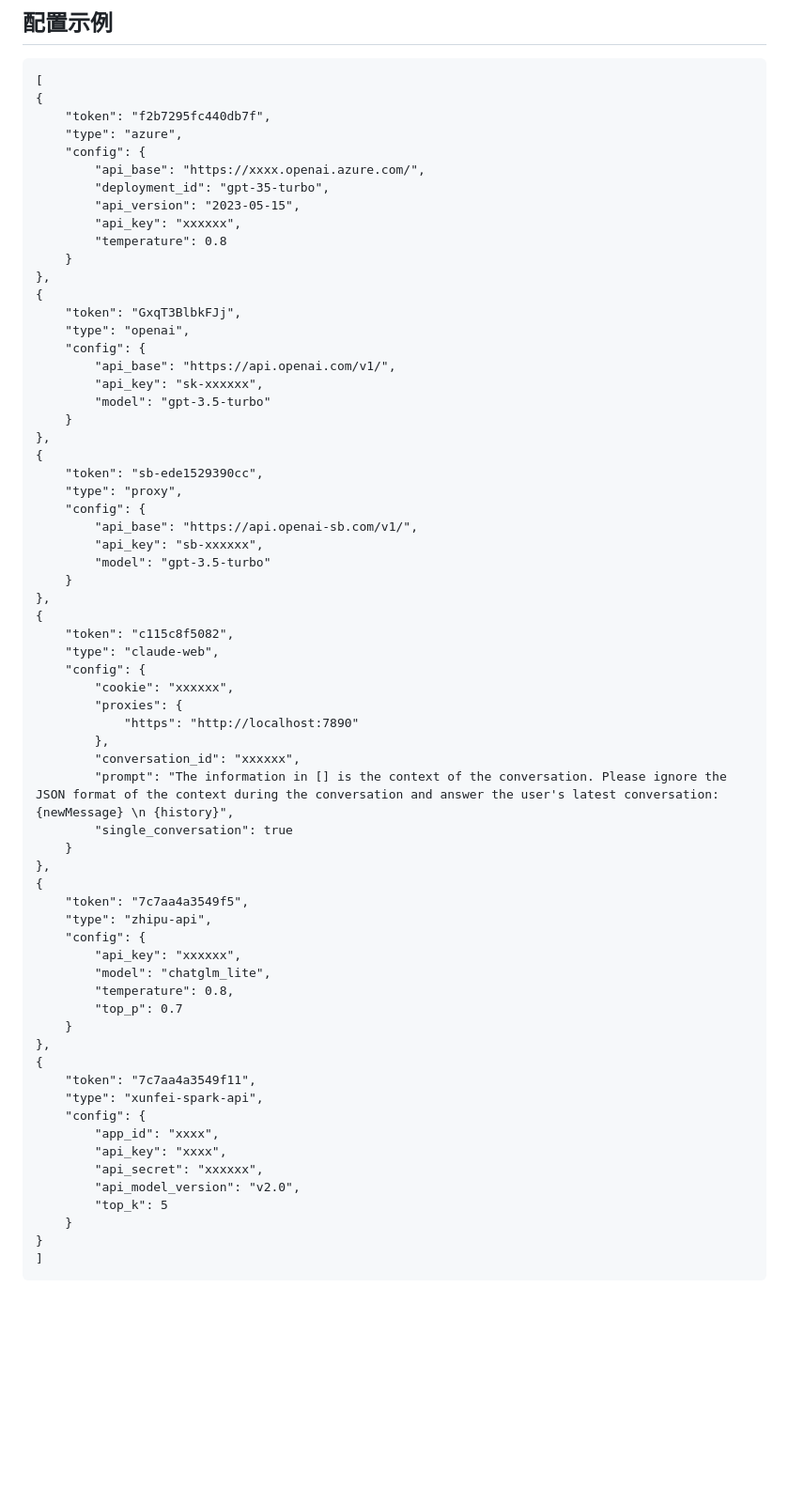
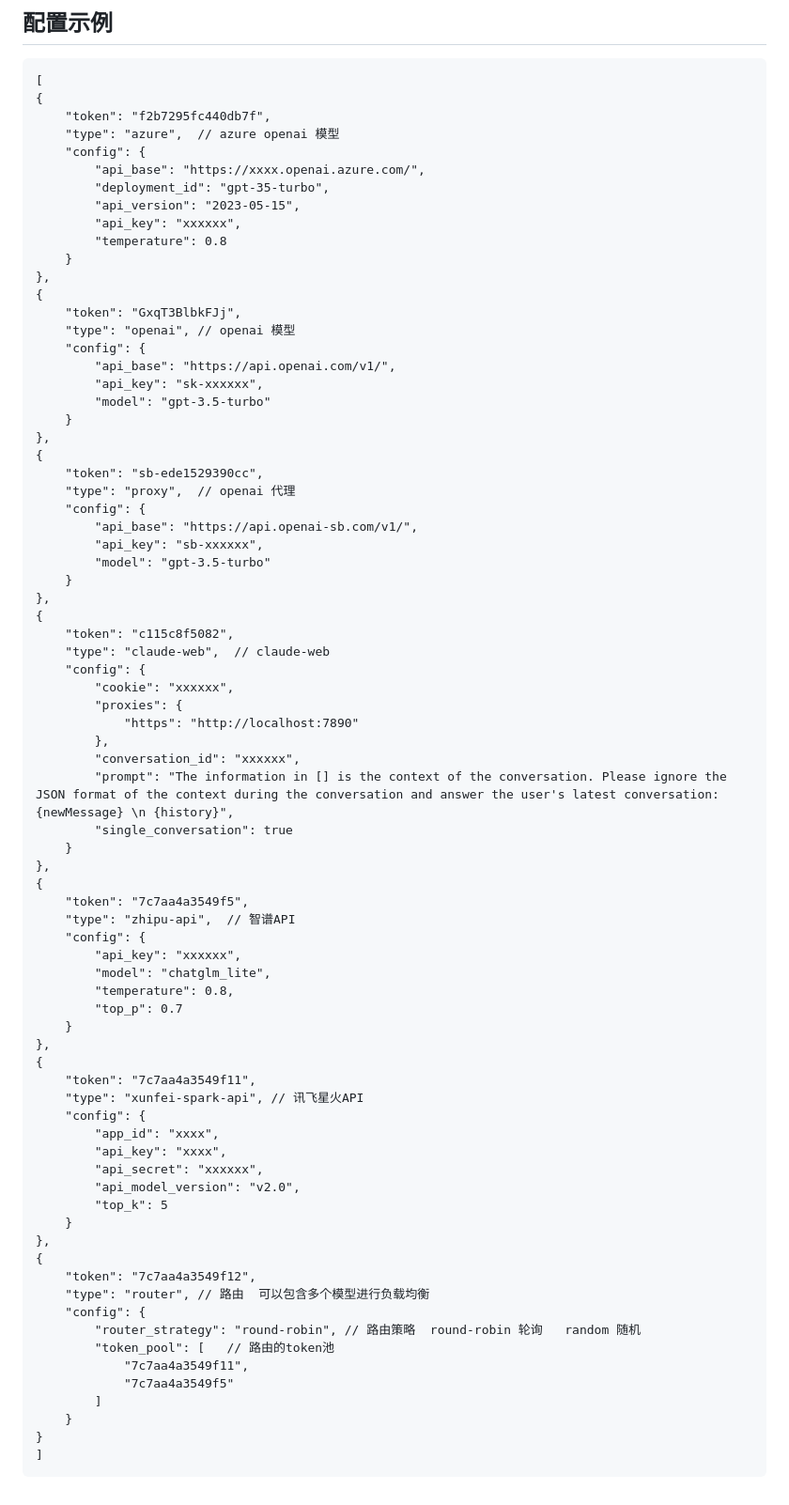
Before and after one commit to tian-minghui/openai-style-api, a Markdown page: README.md, the part around the change. Shown at 94% size. Drawn GitHub-style; blank space fills up the shorter version.

Commit message:
md config

```diff
--- a/README.md
+++ b/README.md
@@ -87,7 +87,7 @@
     [
     {
         "token": "f2b7295fc440db7f",
-        "type": "azure",
+        "type": "azure",  // azure openai 模型
         "config": {
             "api_base": "https://xxxx.openai.azure.com/",
             "deployment_id": "gpt-35-turbo",
@@ -98,7 +98,7 @@
     },
     {
         "token": "GxqT3BlbkFJj",
-        "type": "openai",
+        "type": "openai", // openai 模型
         "config": {
             "api_base": "https://api.openai.com/v1/",
             "api_key": "sk-xxxxxx",
@@ -107,7 +107,7 @@
     },
     {
         "token": "sb-ede1529390cc",
-        "type": "proxy",
+        "type": "proxy",  // openai 代理
         "config": {
             "api_base": "https://api.openai-sb.com/v1/",
             "api_key": "sb-xxxxxx",
@@ -116,7 +116,7 @@
     },
     {
         "token": "c115c8f5082",
-        "type": "claude-web",
+        "type": "claude-web",  // claude-web
         "config": {
             "cookie": "xxxxxx",
             "proxies": {
@@ -129,7 +129,7 @@
     },
     {
         "token": "7c7aa4a3549f5",
-        "type": "zhipu-api",
+        "type": "zhipu-api",  // 智谱API
         "config": {
             "api_key": "xxxxxx",
             "model": "chatglm_lite",
@@ -139,7 +139,7 @@
     },
     {
         "token": "7c7aa4a3549f11",
-        "type": "xunfei-spark-api",
+        "type": "xunfei-spark-api", // 讯飞星火API
         "config": {
             "app_id": "xxxx",
             "api_key": "xxxx",
@@ -147,5 +147,16 @@
             "api_model_version": "v2.0",
             "top_k": 5
         }
+    },
+    {
+        "token": "7c7aa4a3549f12",
+        "type": "router", // 路由  可以包含多个模型进行负载均衡
+        "config": {
+            "router_strategy": "round-robin", // 路由策略  round-robin 轮询   random 随机
+            "token_pool": [   // 路由的token池
+                "7c7aa4a3549f11",
+                "7c7aa4a3549f5"
+            ]
+        }
     }
     ]
```
